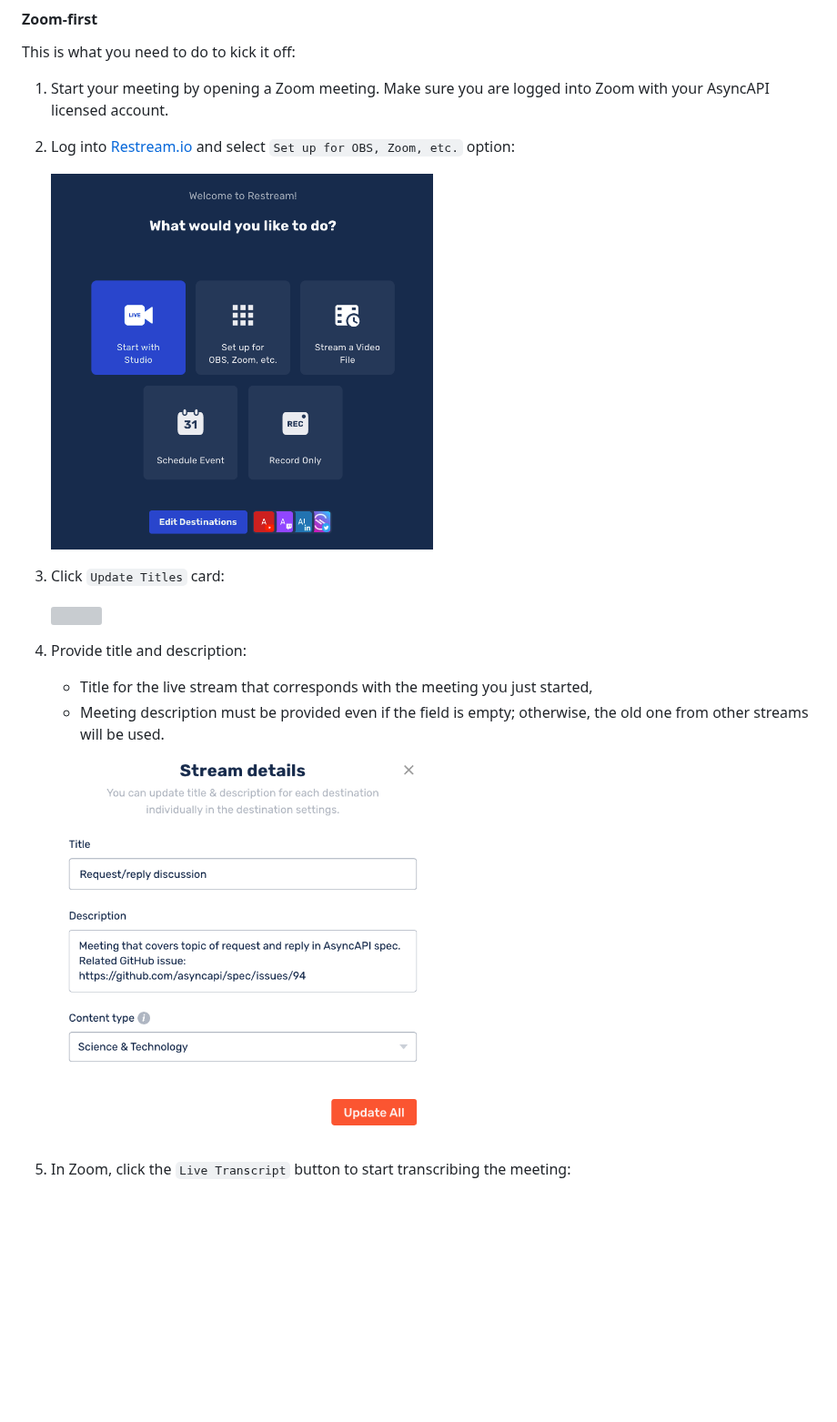
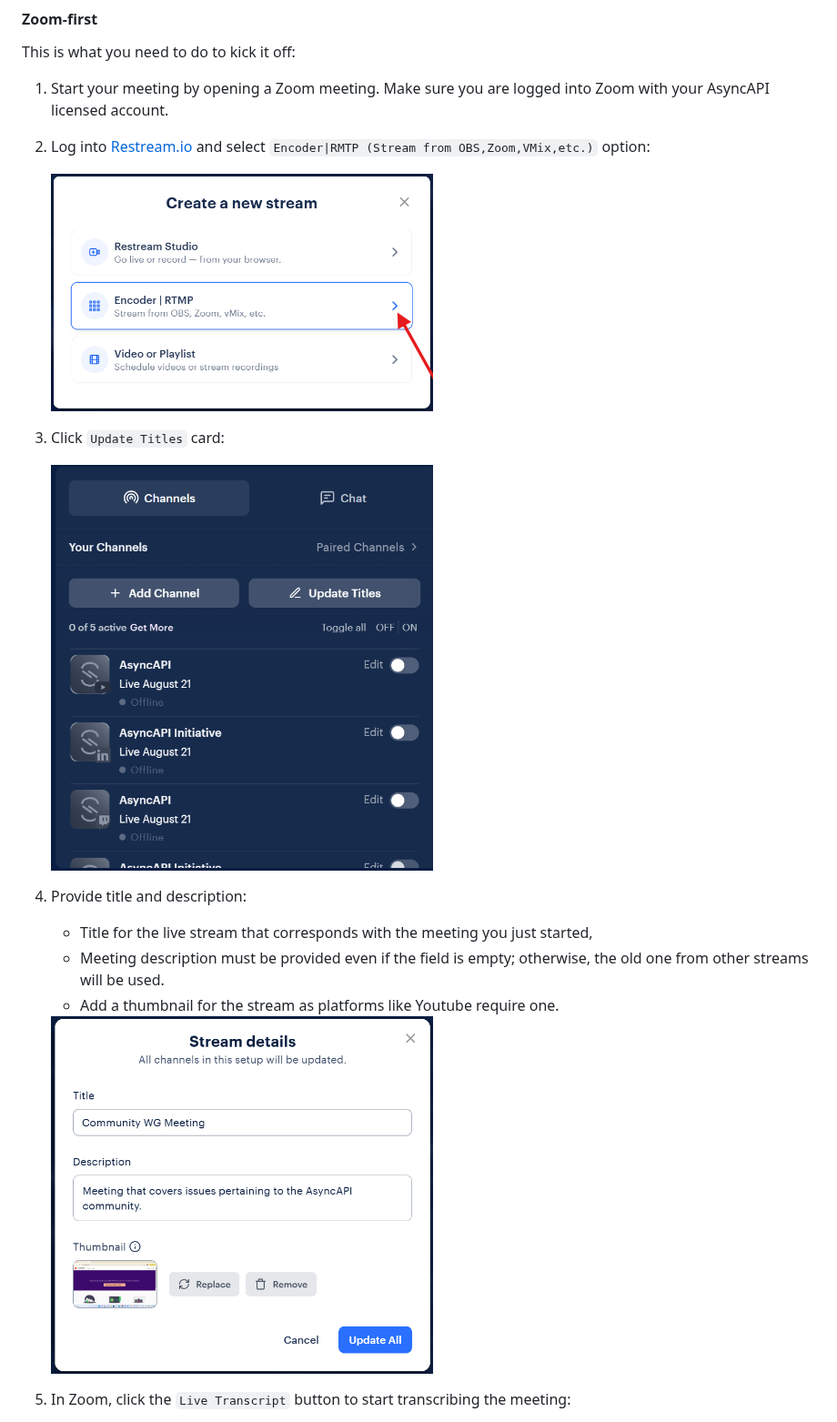
Before and after one commit to asyncapi/community, a Markdown page: docs/060-meetings-and-communication/MEETINGS_ORGANIZATION.md, the part around the change. Shown at 91% size. Rendered like a GitHub page; pictures changed too: assets/meetings/stream1.png (added), assets/meetings/stream2.png (added), assets/meetings/stream3.png (added); blank space fills up the shorter version; grey boxes are pictures that could not be loaded.

Commit message:
update the meetings doc

```diff
--- a/docs/060-meetings-and-communication/MEETINGS_ORGANIZATION.md
+++ b/docs/060-meetings-and-communication/MEETINGS_ORGANIZATION.md
@@ -47,20 +47,21 @@ This is what you need to do to kick it off:
 
 1. Start your meeting by opening a Zoom meeting. Make sure you are logged into Zoom with your AsyncAPI licensed account.
 
-1. Log into [Restream.io](https://app.restream.io/home) and select `Set up for OBS, Zoom, etc.` option:
+1. Log into [Restream.io](https://app.restream.io/home) and select `Encoder|RMTP (Stream from OBS,Zoom,VMix,etc.)` option:
 
-    <img src="../../assets/meetings/restream1.png" width="50%" />
+    <img src="../../assets/meetings/stream1.png" width="50%" />
 
 1. Click `Update Titles` card:
 
-    <img src="../../assets/meetings/restream2.png" width="50%" />
+    <img src="../../assets/meetings/stream2.png" width="50%" />
 
 1. Provide title and description:
 
     - Title for the live stream that corresponds with the meeting you just started,
     - Meeting description must be provided even if the field is empty; otherwise, the old one from other streams will be used.
+    - Add a thumbnail for the stream as platforms like Youtube require one.
 
-    <img src="../../assets/meetings/restream3.png" width="50%" />
+    <img src="../../assets/meetings/stream3.png" width="50%" />
 
 1. In Zoom, click the `Live Transcript` button to start transcribing the meeting:
 
```
